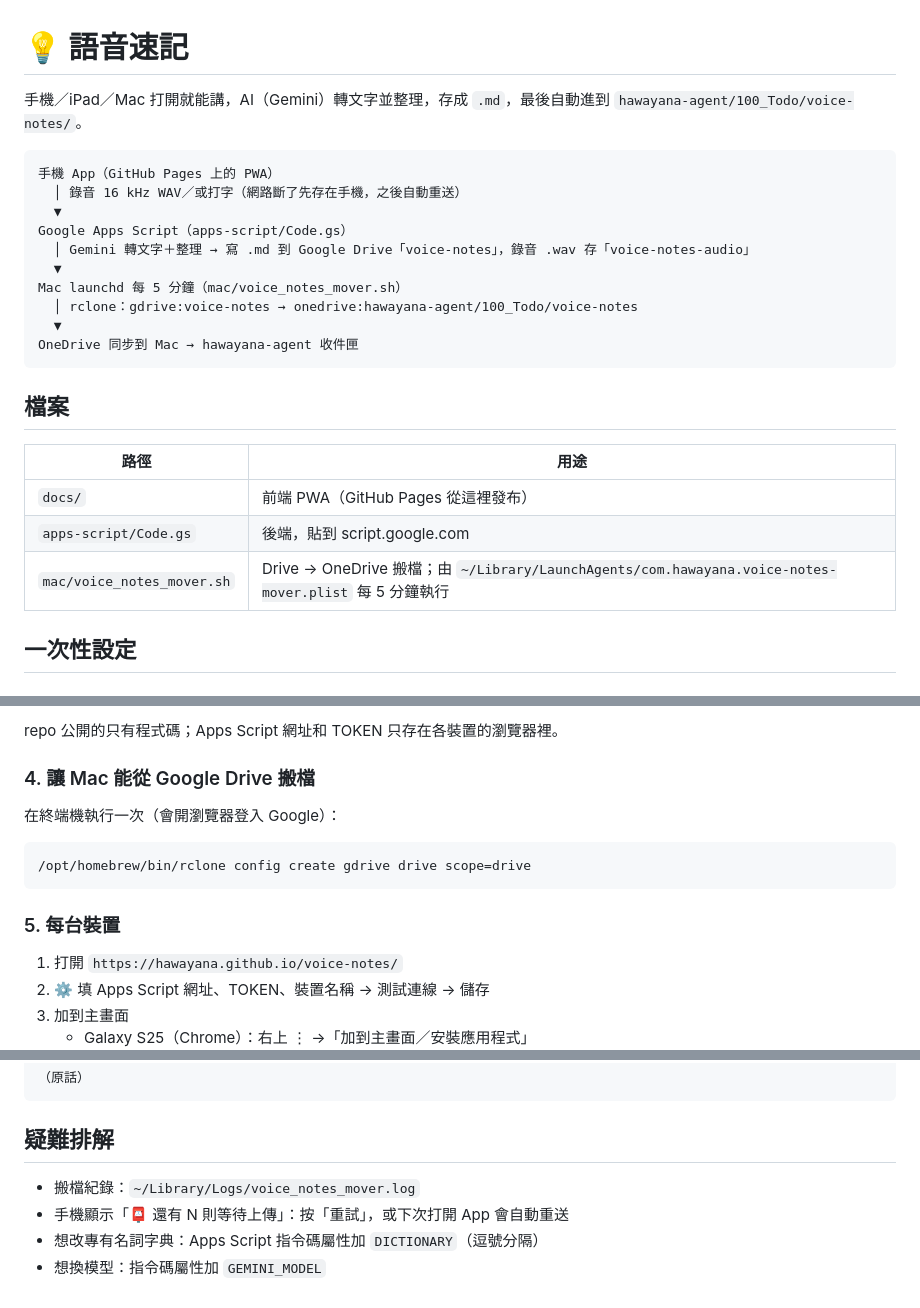
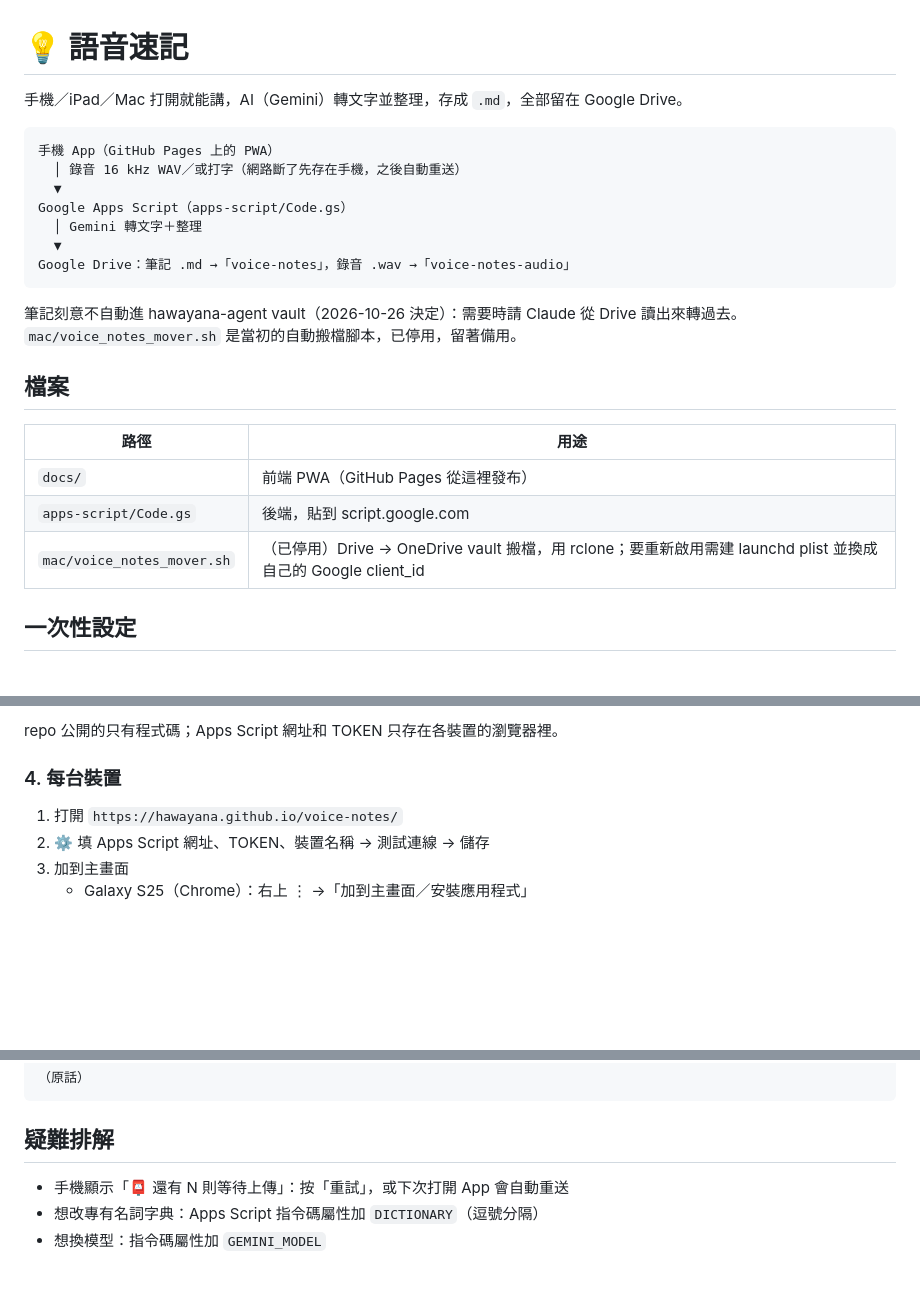
Before and after one commit to hawayana/voice-notes, a Markdown page: README.md, 3 parts joined by grey strips. Drawn GitHub-style; blank space fills up the shorter version.

Commit message:
筆記改為只留在 Google Drive，停用自動搬進 vault
Co-Authored-By: Claude Opus 5.5 <noreply@anthropic.com>

````diff
--- a/README.md
+++ b/README.md
@@ -1,20 +1,19 @@
 # 💡 語音速記
 
-手機／iPad／Mac 打開就能講，AI（Gemini）轉文字並整理，存成 `.md`，最後自動進到
-`hawayana-agent/100_Todo/voice-notes/`。
+手機／iPad／Mac 打開就能講，AI（Gemini）轉文字並整理，存成 `.md`，全部留在 Google Drive。
 
 ```
 手機 App（GitHub Pages 上的 PWA）
   │ 錄音 16 kHz WAV／或打字（網路斷了先存在手機，之後自動重送）
   ▼
 Google Apps Script（apps-script/Code.gs）
-  │ Gemini 轉文字＋整理 → 寫 .md 到 Google Drive「voice-notes」，錄音 .wav 存「voice-notes-audio」
+  │ Gemini 轉文字＋整理
   ▼
-Mac launchd 每 5 分鐘（mac/voice_notes_mover.sh）
-  │ rclone：gdrive:voice-notes → onedrive:hawayana-agent/100_Todo/voice-notes
-  ▼
-OneDrive 同步到 Mac → hawayana-agent 收件匣
+Google Drive：筆記 .md →「voice-notes」，錄音 .wav →「voice-notes-audio」
 ```
+
+筆記刻意不自動進 hawayana-agent vault（2026-10-26 決定）：需要時請 Claude 從 Drive 讀出來轉過去。
+`mac/voice_notes_mover.sh` 是當初的自動搬檔腳本，已停用，留著備用。
 
 ## 檔案
 
@@ -22,7 +21,7 @@ OneDrive 同步到 Mac → hawayana-agent 收件匣
 | --- | --- |
 | `docs/` | 前端 PWA（GitHub Pages 從這裡發布） |
 | `apps-script/Code.gs` | 後端，貼到 script.google.com |
-| `mac/voice_notes_mover.sh` | Drive → OneDrive 搬檔；由 `~/Library/LaunchAgents/com.hawayana.voice-notes-mover.plist` 每 5 分鐘執行 |
+| `mac/voice_notes_mover.sh` | （已停用）Drive → OneDrive vault 搬檔，用 rclone；要重新啟用需建 launchd plist 並換成自己的 Google client_id |
 
 ## 一次性設定
 
@@ -52,14 +51,7 @@ OneDrive 同步到 Mac → hawayana-agent 收件匣
 
 repo 公開的只有程式碼；Apps Script 網址和 TOKEN 只存在各裝置的瀏覽器裡。
 
-### 4. 讓 Mac 能從 Google Drive 搬檔
-在終端機執行一次（會開瀏覽器登入 Google）：
-
-```bash
-/opt/homebrew/bin/rclone config create gdrive drive scope=drive
-```
-
-### 5. 每台裝置
+### 4. 每台裝置
 1. 打開 `https://hawayana.github.io/voice-notes/`
 2. ⚙️ 填 Apps Script 網址、TOKEN、裝置名稱 → 測試連線 → 儲存
 3. 加到主畫面
@@ -93,7 +85,6 @@ status: inbox
 ```
 
 ## 疑難排解
-- 搬檔紀錄：`~/Library/Logs/voice_notes_mover.log`
 - 手機顯示「📮 還有 N 則等待上傳」：按「重試」，或下次打開 App 會自動重送
 - 想改專有名詞字典：Apps Script 指令碼屬性加 `DICTIONARY`（逗號分隔）
 - 想換模型：指令碼屬性加 `GEMINI_MODEL`
````
